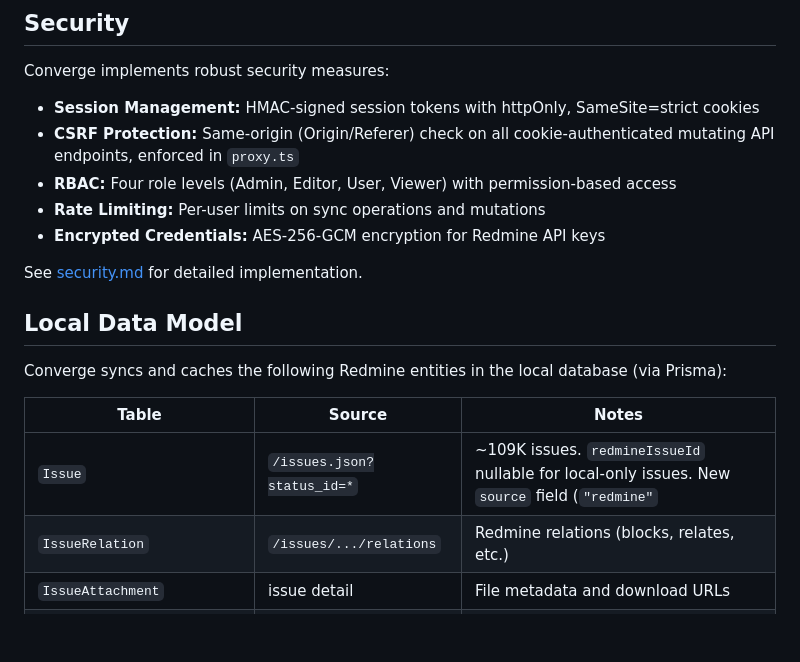
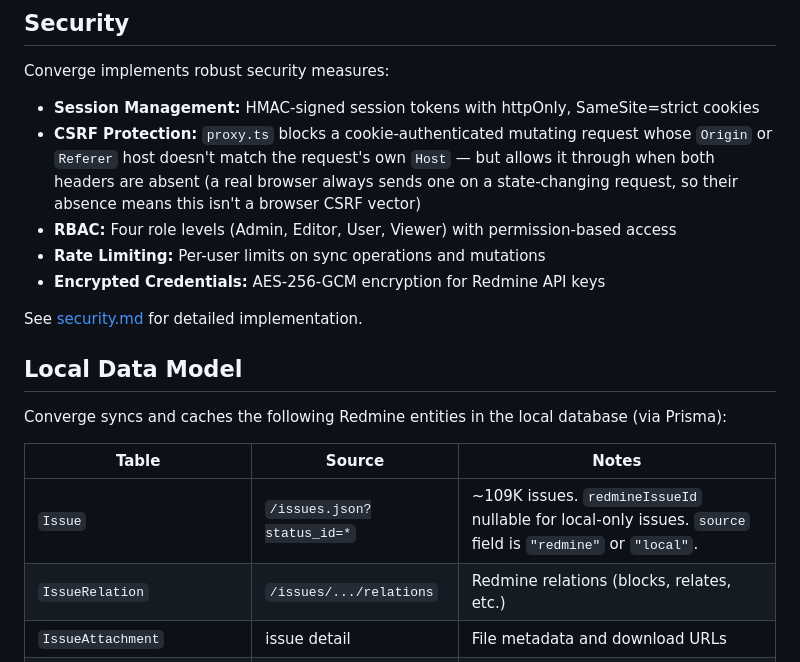
Before and after one commit to buluma/redmine-dashboard, a Markdown page: docs/project-overview.md, the part around the change. GitHub-like rendering; blank space fills up the shorter version.

Commit message:
fix: address more CodeRabbit findings on PR #61
- project-overview.md: Issue table row was truncated mid-sentence (an
  unclosed parenthesis cut the source field's description off); closed
  it with the real values from the schema (source String @default("redmine")
  // "redmine" | "local").
- project-overview.md, security.md: CSRF entry was missing a real nuance
  -- proxy.ts only blocks a cookie-authenticated mutating request when
  Origin/Referer is present and mismatched; if both are absent (not just
  for bearer-token requests, which is all the doc previously called out)
  it's allowed through.

```diff
--- a/docs/project-overview.md
+++ b/docs/project-overview.md
@@ -66,7 +66,7 @@ Configuration via `LLM_PROVIDER` environment variable. See [aperture.md](apertur
 Converge implements robust security measures:
 
 - **Session Management:** HMAC-signed session tokens with httpOnly, SameSite=strict cookies
-- **CSRF Protection:** Same-origin (Origin/Referer) check on all cookie-authenticated mutating API endpoints, enforced in `proxy.ts`
+- **CSRF Protection:** `proxy.ts` blocks a cookie-authenticated mutating request whose `Origin` or `Referer` host doesn't match the request's own `Host` — but allows it through when both headers are absent (a real browser always sends one on a state-changing request, so their absence means this isn't a browser CSRF vector)
 - **RBAC:** Four role levels (Admin, Editor, User, Viewer) with permission-based access
 - **Rate Limiting:** Per-user limits on sync operations and mutations
 - **Encrypted Credentials:** AES-256-GCM encryption for Redmine API keys
@@ -79,7 +79,7 @@ Converge syncs and caches the following Redmine entities in the local database (
 
 | Table                                   | Source                     | Notes                                                                                          |
 | --------------------------------------- | -------------------------- | ---------------------------------------------------------------------------------------------- |
-| `Issue`                                 | `/issues.json?status_id=*` | ~109K issues. `redmineIssueId` nullable for local-only issues. New `source` field (`"redmine"` |
+| `Issue`                                 | `/issues.json?status_id=*` | ~109K issues. `redmineIssueId` nullable for local-only issues. `source` field is `"redmine"` or `"local"`. |
 | `IssueRelation`                         | `/issues/.../relations`    | Redmine relations (blocks, relates, etc.)                                                      |
 | `IssueAttachment`                       | issue detail               | File metadata and download URLs                                                                |
 | `TimeEntry`                             | `/time_entries.json`       | Time entries synced with issue detail                                                          |
```
Also changed, not shown: docs/security.md (+1 -1 lines).
